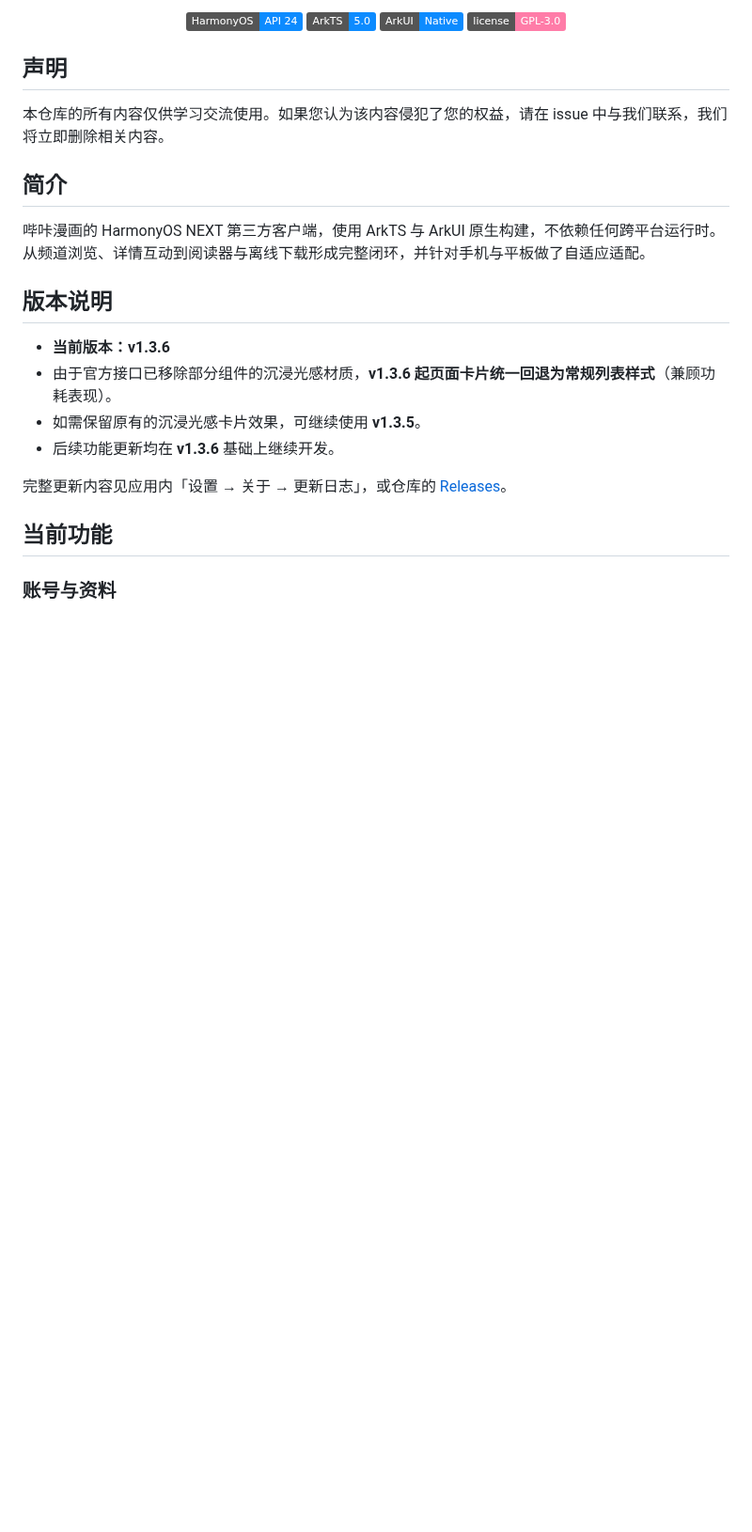
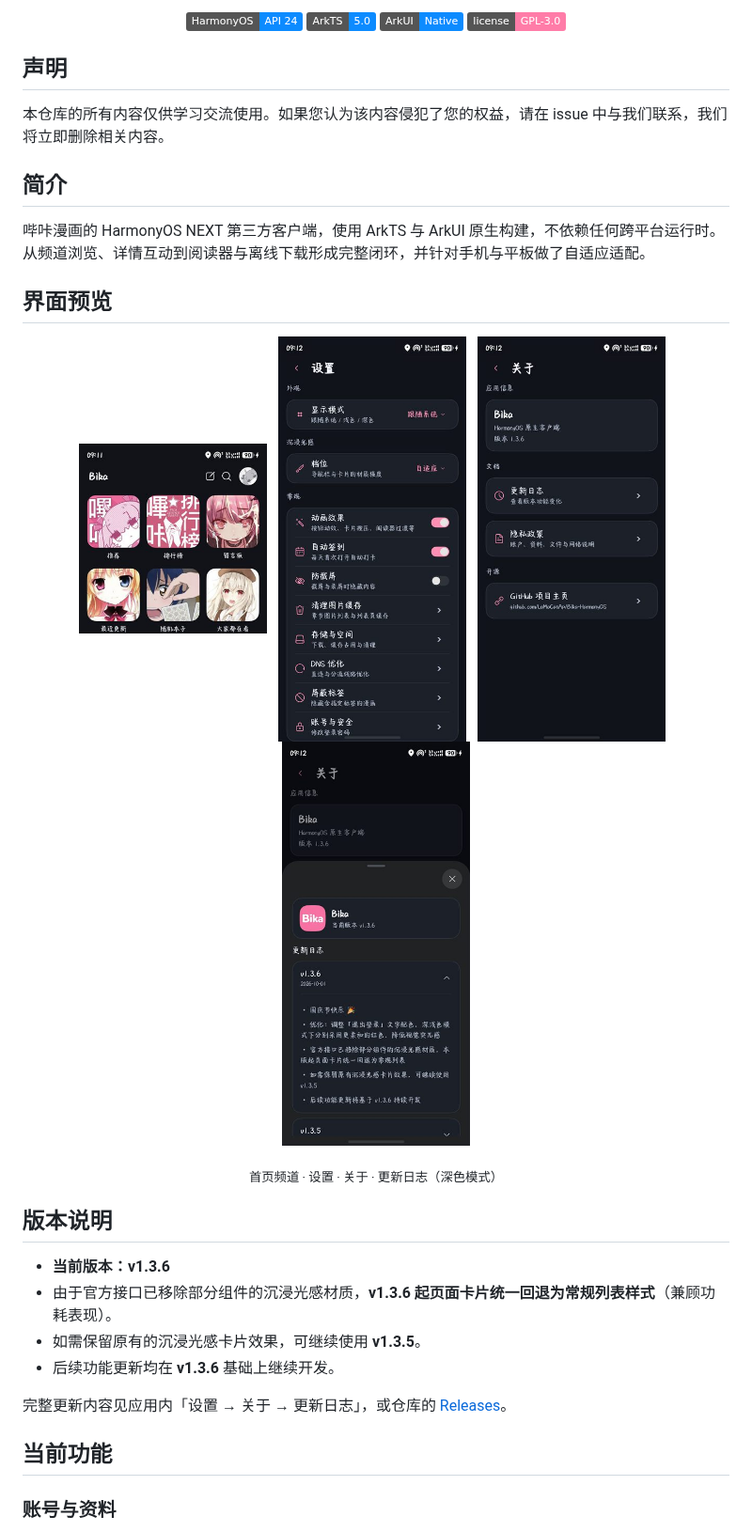
Before and after one commit to LoMoCatAp/Bika-HarmonyOS, a Markdown page: README.md, the part around the change. Shown at 94% size. GitHub-like rendering; pictures changed too: docs/screenshots/01-home.jpg (added), docs/screenshots/02-settings.jpg (added), docs/screenshots/03-about.jpg (added); badges without logos; blank space fills up the shorter version.

Commit message:
docs: README 增加应用内截图预览

```diff
--- a/README.md
+++ b/README.md
@@ -15,6 +15,22 @@
 
 哔咔漫画的 HarmonyOS NEXT 第三方客户端，使用 ArkTS 与 ArkUI 原生构建，不依赖任何跨平台运行时。
 从频道浏览、详情互动到阅读器与离线下载形成完整闭环，并针对手机与平板做了自适应适配。
+
+## 界面预览
+
+<p align="center">
+  <img src="docs/screenshots/01-home.jpg" width="200" alt="首页频道">
+  &nbsp;
+  <img src="docs/screenshots/02-settings.jpg" width="200" alt="设置">
+  &nbsp;
+  <img src="docs/screenshots/03-about.jpg" width="200" alt="关于">
+  &nbsp;
+  <img src="docs/screenshots/04-changelog.jpg" width="200" alt="更新日志">
+</p>
+
+<p align="center">
+  <sub>首页频道 · 设置 · 关于 · 更新日志（深色模式）</sub>
+</p>
 
 ## 版本说明
 
```
